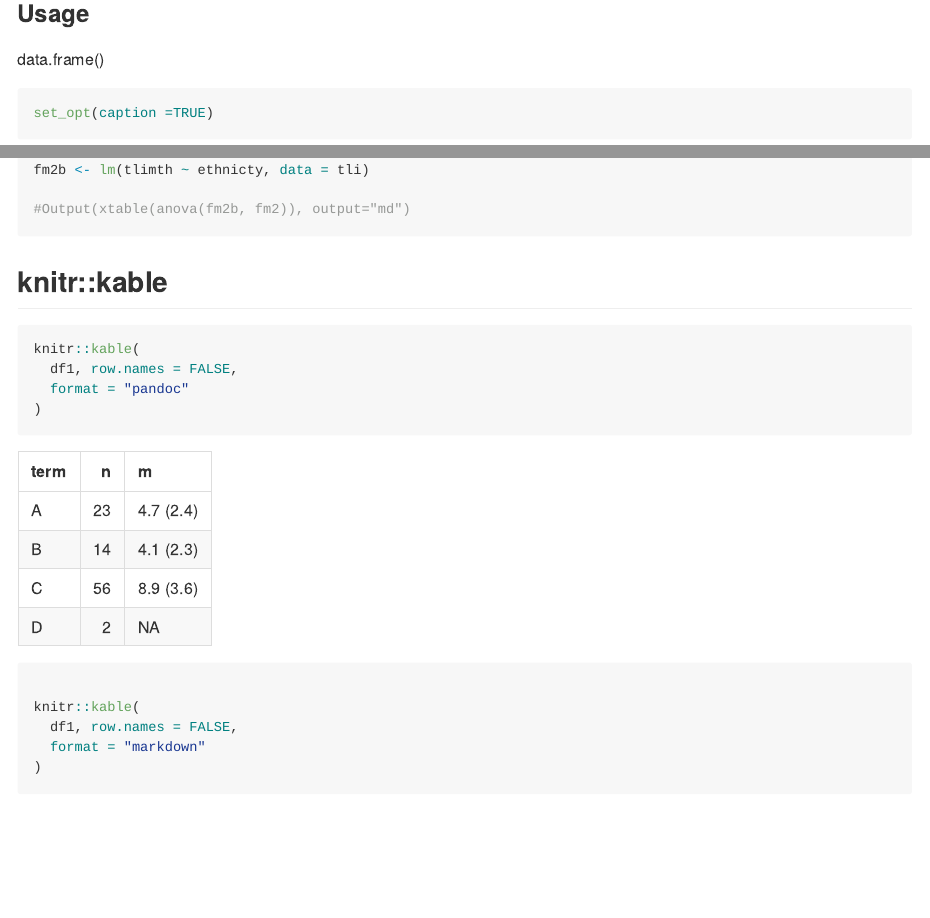
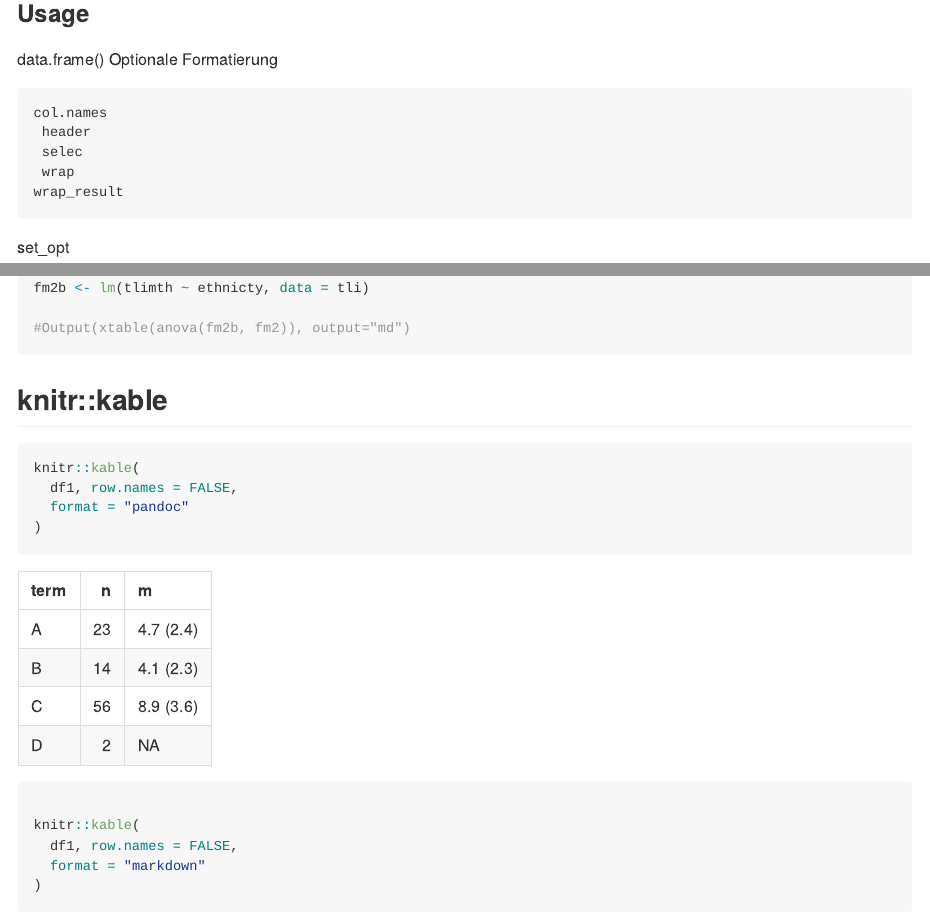
Before and after one commit to stp4/stp25output2, an R Markdown document (README.Rmd): the page in a window 1100 px wide, from 1950 px down, and a second part further down, joined at a grey line. Rendered offline with R 4.5, knitr and Pandoc, with nearby package versions; some code elsewhere in the file could not run offline; long lines of code are wrapped; badge pictures from the web are left out.

Commit message:
integation of easystats

````diff
--- a/R/Output.R
+++ b/R/Output.R
@@ -106,8 +107,11 @@ Output.data.frame <-
            col.names=NULL,
            header = col.names,
            select = NULL,
+           wrap = get_opt("table", "wrap"),
+           wrap_result = get_opt("table", "wrap_result"),
 
            output =  which_output(),
+
            split_header = TRUE,
            css.table = 'padding-left: .5em; padding-right: .2em;',
            css.cell = 'padding-left: .5em; padding-right: .2em;',
@@ -166,6 +170,10 @@ Output.data.frame <-
       else{
         names(x) <- tbl$header
       }
+      if(!is.null(wrap)) {
+        x[[1]] <- stp25tools::wrap_string(x[[1]], width = wrap, sep =  "\n")
+        }
+
       cat("\n", caption, "\n")
       print(data.frame(x))
       if (is.character(note))
@@ -177,6 +185,18 @@ Output.data.frame <-
 
       tbl$header <-  gsub(" +", '&nbsp;', tbl$header)
       tbl$cgroup <-  gsub(" +", '&nbsp;', tbl$cgroup)
+      if(!is.null(wrap)) {
+        if( is.logical(wrap)) wrap <- 25
+        x[[1]] <- stp25tools::wrap_string(x[[1]], width = wrap, sep =  "<br>")
+      }
+      if (!is.null(wrap_result)) {
+        x[-1] <-
+          stp25tools::dapply2(x[-1], function(y) {
+            y <-  stp25tools::wrap_string_at(y , pattern = " \\(", replacement = "<br>\n(")
+            y <-  stp25tools::wrap_string_at(y , pattern = ", p", replacement = "<br>\np")
+          })
+      }
+
 
       if (is.null(tbl$header_above)) {
         res <- htmlTable::htmlTable(
--- /dev/null
+++ b/R/Output_parameters.R
@@ -0,0 +1,33 @@
+#' @param output to insight::display
+#' @param digits to insight::display
+#' @param ...
+#'
+#' @rdname Output
+#' @description Output.parameters_model: of parameters::parameters Objekts
+#' @importFrom insight display
+#' @export
+#'
+#' @examples
+#'
+#' fit <- lm(breaks ~ wool * tension, data = warpbreaks)
+#' parameters::parameters(fit) |> Output(select = -3)
+#'
+Output.parameters_model <- function(x,
+                                    caption = NULL,
+                                    note = NULL,
+                                    output =  which_output(),
+                                    digits = 1,
+                                    ...) {
+  out <- insight::display(x, format = output, digits = digits)
+
+  if (is.null(caption))
+    caption <- attr(x, "model_formula")
+
+  if (is.null(note))
+    note <- paste("Model: ",
+                  attr(x, "model_class"),", ",
+                  attr(x, "test_statistic"),
+                  sep = "")
+
+  Output(out[[1]], caption = caption, note = note, ...)
+}
--- a/README.Rmd
+++ b/README.Rmd
@@ -71,7 +71,7 @@ warpbreaks2 <- Label(warpbreaks,
                      tension	=	"The level of tension")
 
 
-warpbreaks2 %>%
+warpbreaks2 |>
   Tbll_desc(breaks + tension ~ wool)
 
 End()
@@ -81,3 +81,12 @@ End()
 ### Usage
 
 data.frame()
+ Optionale Formatierung
+
+    col.names
+     header
+     selec
+     wrap
+    wrap_result
+
+ set_opt
@@ -84,6 +111,6 @@ data.frame()
 
 ```{r output-data-frame, results='asis'}
-set_opt(caption =TRUE)
+
 which_output()
 
 dat<- data.frame(
@@ -93,7 +120,7 @@ m = c("4.7 (2.4)", "4.1 (2.3)", "8.9 (3.6)", NA)
 )
 attr(dat, "N") <- 56
 
-dat  %>% Output("data.frame")
+dat  |> Output("data.frame")
 
 
 ```
@@ -109,19 +136,19 @@ Text(dat, term, n, m,  include.levels=TRUE)
 # matrix(c("a1","a2",3,4,5,6),
 #                 nrow=2, byrow=TRUE,
 #                 dimnames=list(gender=c("M", "F"),
-#                               party=c( "Dem", "Ind", "Rep")))  #%>% Output("matrix()")
+#                               party=c( "Dem", "Ind", "Rep")))  #|> Output("matrix()")
 
 as.table(matrix(c("a1","a2",3,4,5,6),
                  nrow=2, byrow=TRUE,
                  dimnames=list(gender=c("M", "F"),
-                               party=c( "Dem", "Ind", "Rep")))) %>% Output("as.table()")
+                               party=c( "Dem", "Ind", "Rep")))) |> Output("as.table()")
 
 ```
 
 ```{r , results='asis'}
 
-warpbreaks2 %>%
-  Tbll_desc(breaks + tension + wool) %>% Output()
+warpbreaks2 |>
+  Tbll_desc(breaks + tension + wool) |> Output()
 
 
 ```
@@ -145,22 +172,22 @@ df1 <- data.frame(
 
 ```{r df-default, results='markup'}
 #' default, results='markup'
-df1 %>% Output()
+df1 |> Output()
 ```
 
 ```{r df-false, results='asis'}
 #' default, results='asis'
-df1 %>% Output()
+df1 |> Output()
 ```
 
 ```{r df-text, results='markup'}
 #' results='markup'
-df1 %>% Output(output="text")
+df1 |> Output(output="text")
 ```
 
 ```{r, df-md, results='asis'}
 #' results='asis'
-df1 %>% Output(output="markdown")
+df1 |> Output(output="markdown")
 ```
 
 ## xtable()
````
Also changed, not shown: README.md, R/Output.R (1 more changed lines), README.Rmd (18 more changed lines), 2 other files.
